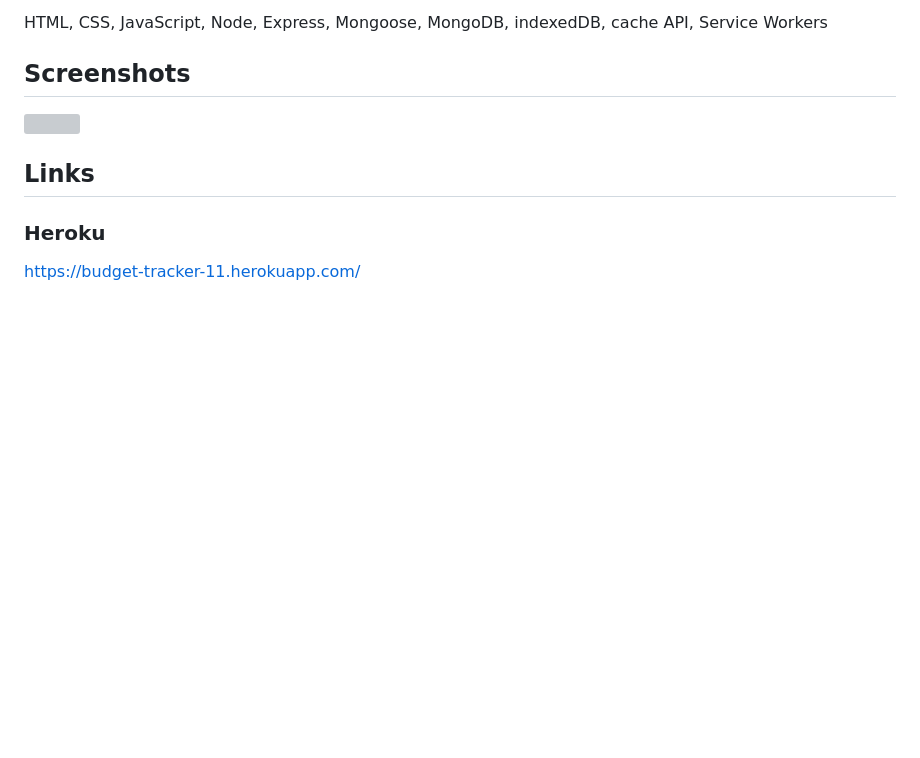
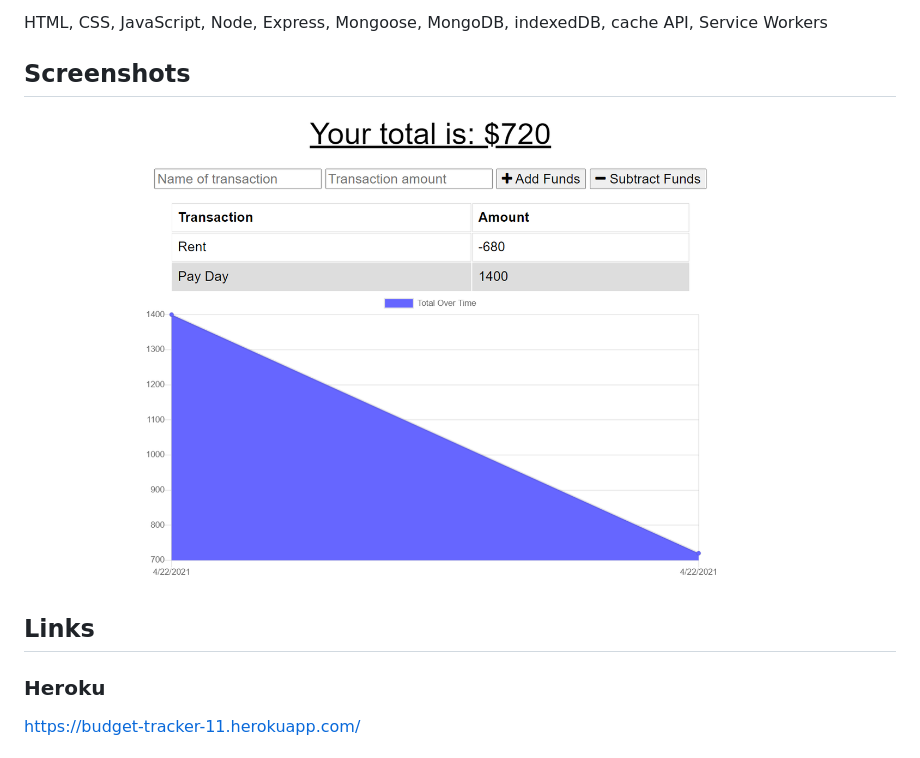
Before and after one commit to Bryan-Thaoxaochay/Budget-Tracker, a Markdown page: README.md, the part around the change. GitHub-like rendering; pictures changed too: images/homescreen.png (added); blank space fills up the shorter version; grey boxes are pictures that could not be loaded.

Commit message:
Finished README

```diff
--- a/README.md
+++ b/README.md
@@ -10,7 +10,7 @@ HTML, CSS, JavaScript, Node, Express, Mongoose, MongoDB, indexedDB, cache API, S
 
 ## Screenshots
 
-![](images/)
+![](images/homescreen.png)
 
 ## Links
 
```
